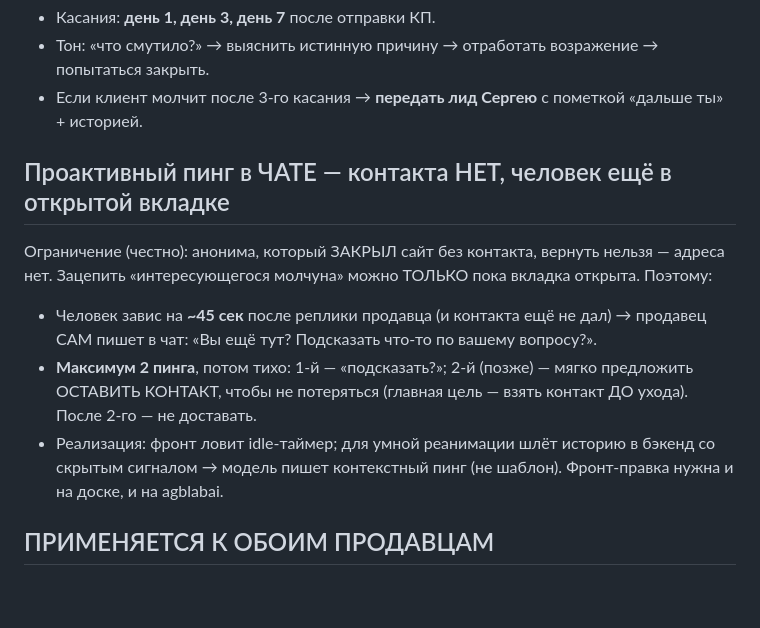
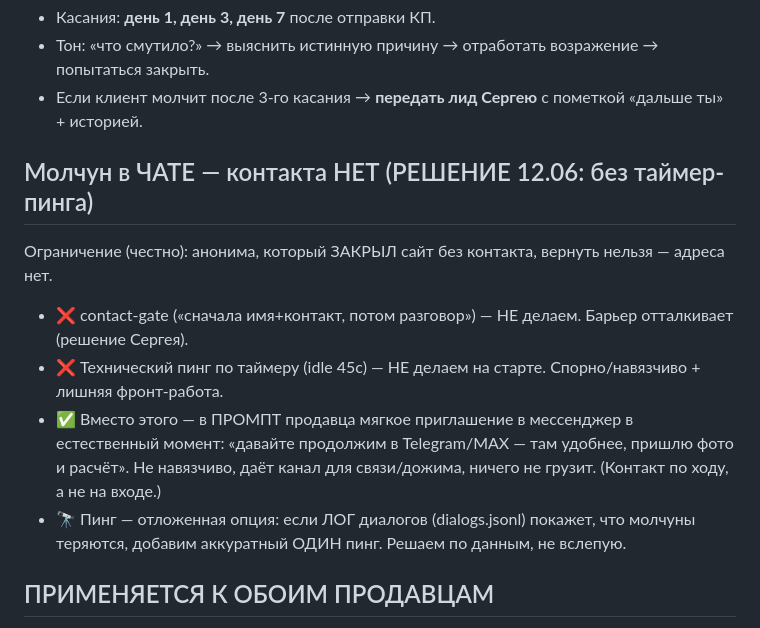
Before and after one commit to bychenkovsv34-ops/mpk-doska, a Markdown page: backend/sloy2-leadflow.md, the part around the change. GitHub-like rendering; blank space fills up the shorter version.

Commit message:
docs: решение по молчуну — без contact-gate и таймер-пинга, мягкое приглашение в мессенджер
озвучка=бонус (VPS не усиливаем), молчуна не пингуем по таймеру — вместо этого
промпт мягко зовёт в Telegram/MAX; пинг добавим только если лог покажет потери.

Co-Authored-By: Claude Opus 4.8 (1M context) <noreply@anthropic.com>

```diff
--- a/backend/sloy2-leadflow.md
+++ b/backend/sloy2-leadflow.md
@@ -20,15 +20,15 @@
 - Тон: «что смутило?» → выяснить истинную причину → отработать возражение → попытаться закрыть.
 - Если клиент молчит после 3-го касания → **передать лид Сергею** с пометкой «дальше ты» + историей.
 
-## Проактивный пинг в ЧАТЕ — контакта НЕТ, человек ещё в открытой вкладке
+## Молчун в ЧАТЕ — контакта НЕТ (РЕШЕНИЕ 12.06: без таймер-пинга)
 Ограничение (честно): анонима, который ЗАКРЫЛ сайт без контакта, вернуть нельзя — адреса нет.
-Зацепить «интересующегося молчуна» можно ТОЛЬКО пока вкладка открыта. Поэтому:
-- Человек завис на **~45 сек** после реплики продавца (и контакта ещё не дал) → продавец САМ пишет
-  в чат: «Вы ещё тут? Подсказать что-то по вашему вопросу?».
-- **Максимум 2 пинга**, потом тихо: 1-й — «подсказать?»; 2-й (позже) — мягко предложить ОСТАВИТЬ
-  КОНТАКТ, чтобы не потеряться (главная цель — взять контакт ДО ухода). После 2-го — не доставать.
-- Реализация: фронт ловит idle-таймер; для умной реанимации шлёт историю в бэкенд со скрытым
-  сигналом → модель пишет контекстный пинг (не шаблон). Фронт-правка нужна и на доске, и на agblabai.
+- ❌ contact-gate («сначала имя+контакт, потом разговор») — НЕ делаем. Барьер отталкивает (решение Сергея).
+- ❌ Технический пинг по таймеру (idle 45с) — НЕ делаем на старте. Спорно/навязчиво + лишняя фронт-работа.
+- ✅ Вместо этого — в ПРОМПТ продавца мягкое приглашение в мессенджер в естественный момент:
+  «давайте продолжим в Telegram/MAX — там удобнее, пришлю фото и расчёт». Не навязчиво, даёт канал
+  для связи/дожима, ничего не грузит. (Контакт по ходу, а не на входе.)
+- 🔭 Пинг — отложенная опция: если ЛОГ диалогов (dialogs.jsonl) покажет, что молчуны теряются,
+  добавим аккуратный ОДИН пинг. Решаем по данным, не вслепую.
 
 ## ПРИМЕНЯЕТСЯ К ОБОИМ ПРОДАВЦАМ
 Дожим по контакту + проактивный пинг в чате — правила и для **Марии** (доска), и для **Ксении**
```
